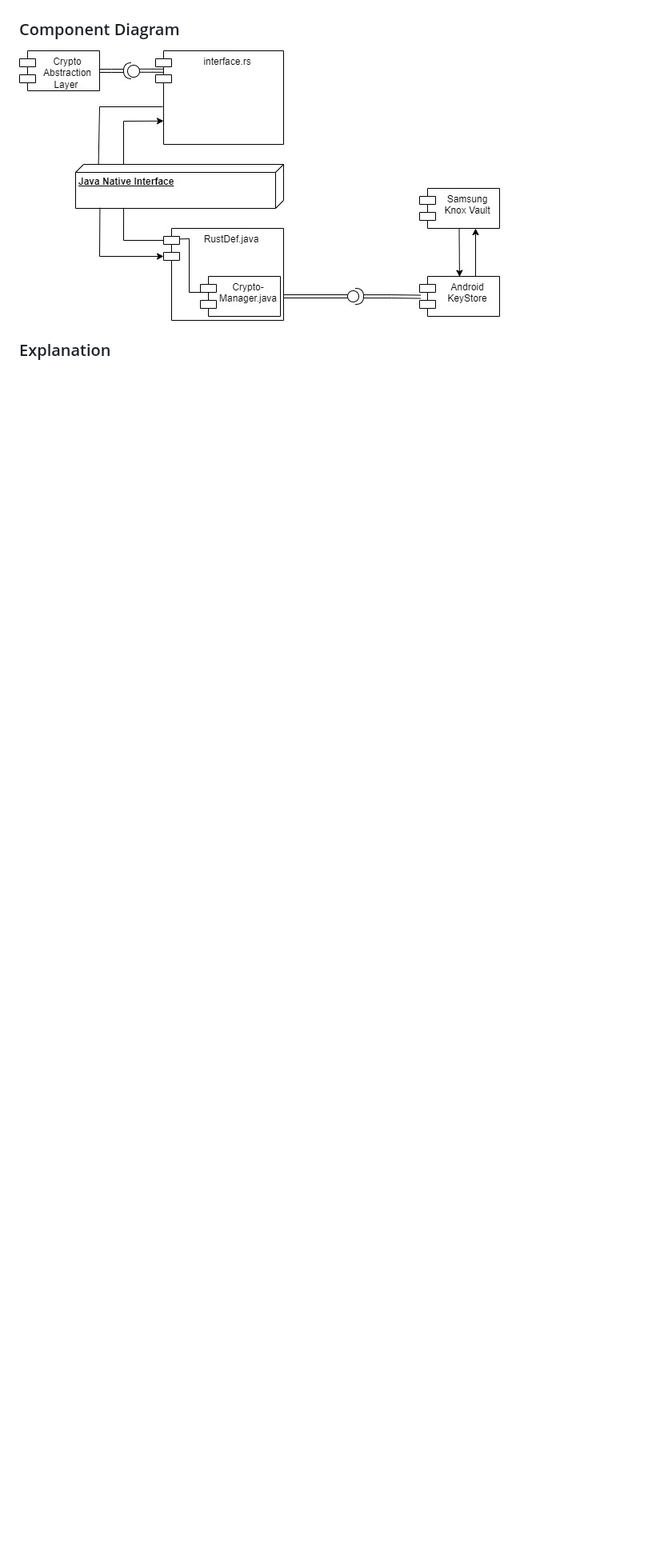
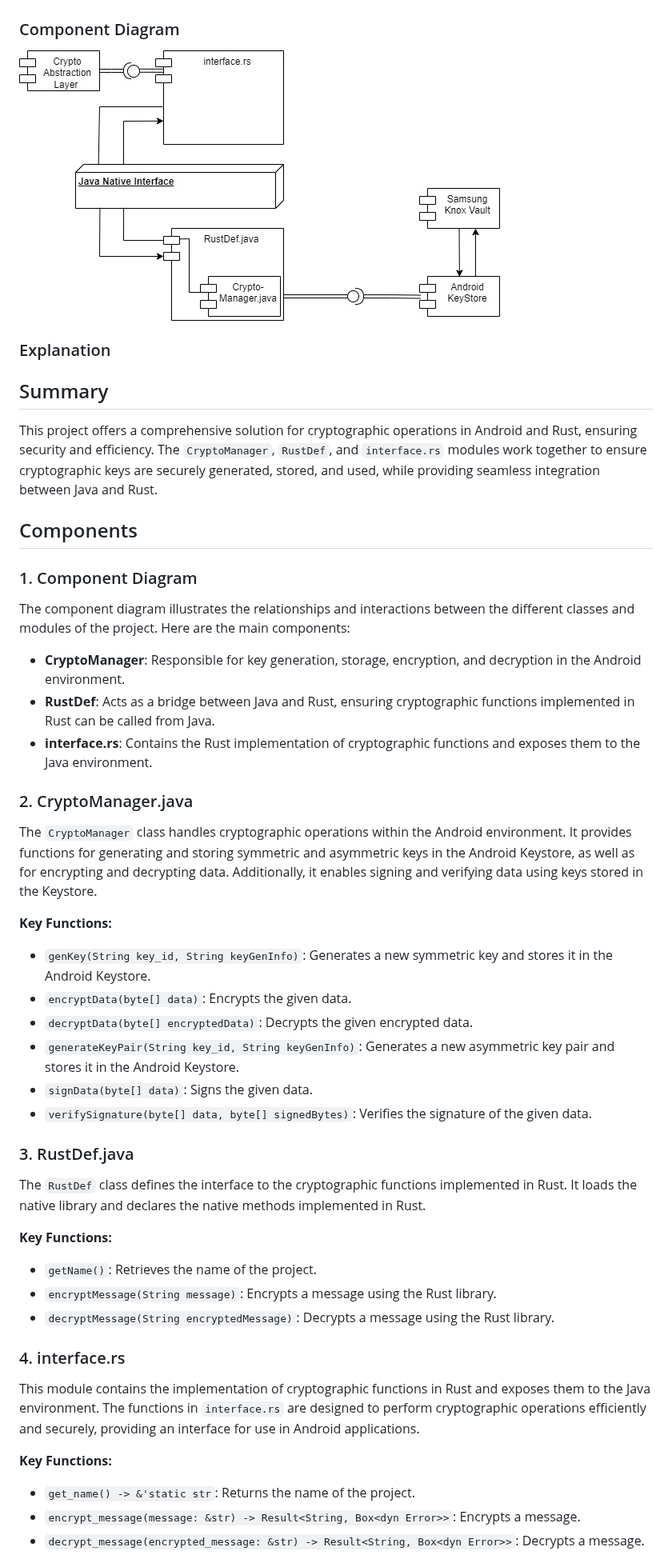
Before and after one commit to nmshd/rust-crypto, a Markdown page: Documentation/Doc.md, the part around one of its changes. Shown at 80% size. Drawn GitHub-style; blank space fills up the shorter version.

Commit message:
Update Componentdiagram Doc.md
added componentdiagram describtion

```diff
--- a/Documentation/Doc.md
+++ b/Documentation/Doc.md
@@ -56,3 +56,46 @@ The Repository contains a Wrapper that is used to perform cryptographic operatio
 ![component diagram](images/component_diagram.jpg)
 
 ### Explanation
+## Summary
+
+This project offers a comprehensive solution for cryptographic operations in Android and Rust, ensuring security and efficiency. The `CryptoManager`, `RustDef`, and `interface.rs` modules work together to ensure cryptographic keys are securely generated, stored, and used, while providing seamless integration between Java and Rust.
+
+## Components
+### 1. Component Diagram
+
+The component diagram illustrates the relationships and interactions between the different classes and modules of the project. Here are the main components:
+
+- **CryptoManager**: Responsible for key generation, storage, encryption, and decryption in the Android environment.
+- **RustDef**: Acts as a bridge between Java and Rust, ensuring cryptographic functions implemented in Rust can be called from Java.
+- **interface.rs**: Contains the Rust implementation of cryptographic functions and exposes them to the Java environment.
+
+### 2. CryptoManager.java
+
+The `CryptoManager` class handles cryptographic operations within the Android environment. It provides functions for generating and storing symmetric and asymmetric keys in the Android Keystore, as well as for encrypting and decrypting data. Additionally, it enables signing and verifying data using keys stored in the Keystore.
+
+**Key Functions:**
+- `genKey(String key_id, String keyGenInfo)`: Generates a new symmetric key and stores it in the Android Keystore.
+- `encryptData(byte[] data)`: Encrypts the given data.
+- `decryptData(byte[] encryptedData)`: Decrypts the given encrypted data.
+- `generateKeyPair(String key_id, String keyGenInfo)`: Generates a new asymmetric key pair and stores it in the Android Keystore.
+- `signData(byte[] data)`: Signs the given data.
+- `verifySignature(byte[] data, byte[] signedBytes)`: Verifies the signature of the given data.
+
+### 3. RustDef.java
+
+The `RustDef` class defines the interface to the cryptographic functions implemented in Rust. It loads the native library and declares the native methods implemented in Rust.
+
+**Key Functions:**
+- `getName()`: Retrieves the name of the project.
+- `encryptMessage(String message)`: Encrypts a message using the Rust library.
+- `decryptMessage(String encryptedMessage)`: Decrypts a message using the Rust library.
+
+### 4. interface.rs
+
+This module contains the implementation of cryptographic functions in Rust and exposes them to the Java environment. The functions in `interface.rs` are designed to perform cryptographic operations efficiently and securely, providing an interface for use in Android applications.
+
+**Key Functions:**
+- `get_name() -> &'static str`: Returns the name of the project.
+- `encrypt_message(message: &str) -> Result<String, Box<dyn Error>>`: Encrypts a message.
+- `decrypt_message(encrypted_message: &str) -> Result<String, Box<dyn Error>>`: Decrypts a message.
+
```
Also changed, not shown: other parts of Documentation/Doc.md (+3 -0 lines).
